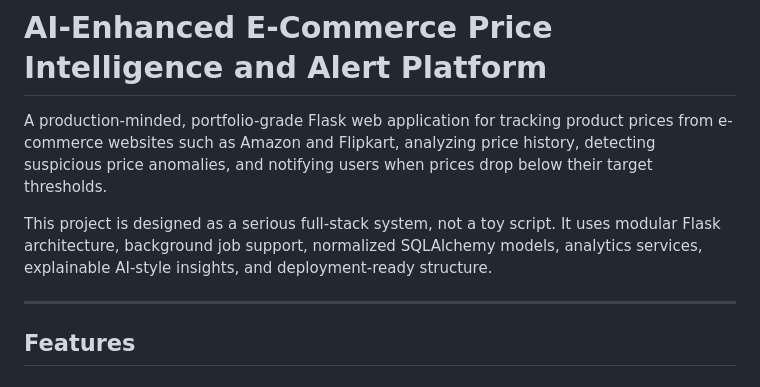
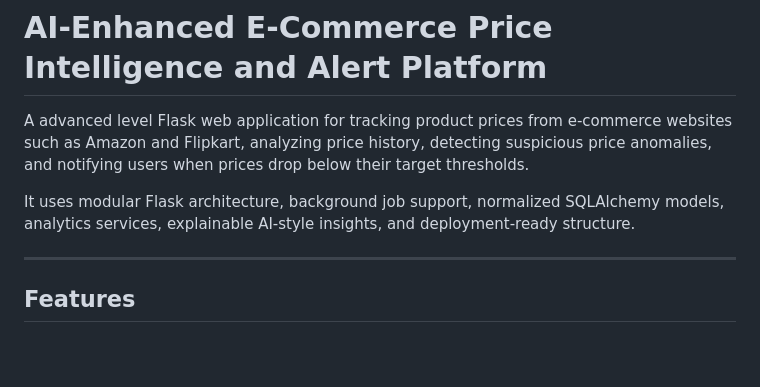
Before and after one commit to Shubham-Dev00/ai-price-intelligence-platform, a Markdown page: README.md, the part around the change. Drawn GitHub-style; blank space fills up the shorter version.

```diff
--- a/README.md
+++ b/README.md
@@ -1,8 +1,8 @@
 # AI-Enhanced E-Commerce Price Intelligence and Alert Platform
 
-A production-minded, portfolio-grade Flask web application for tracking product prices from e-commerce websites such as Amazon and Flipkart, analyzing price history, detecting suspicious price anomalies, and notifying users when prices drop below their target thresholds.
+A advanced level Flask web application for tracking product prices from e-commerce websites such as Amazon and Flipkart, analyzing price history, detecting suspicious price anomalies, and notifying users when prices drop below their target thresholds.
 
-This project is designed as a serious full-stack system, not a toy script. It uses modular Flask architecture, background job support, normalized SQLAlchemy models, analytics services, explainable AI-style insights, and deployment-ready structure.
+It uses modular Flask architecture, background job support, normalized SQLAlchemy models, analytics services, explainable AI-style insights, and deployment-ready structure.
 
 ---
 
```
